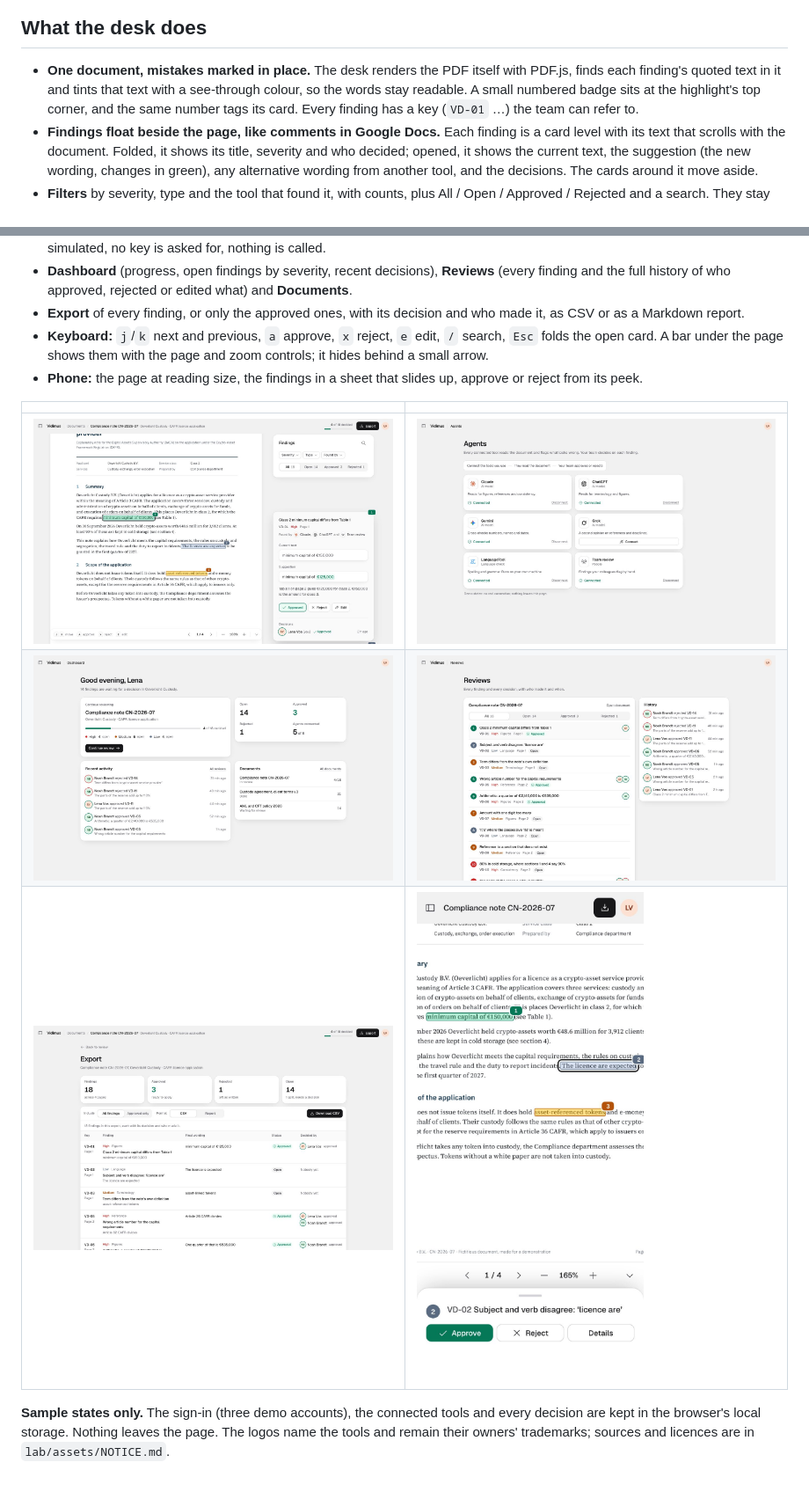
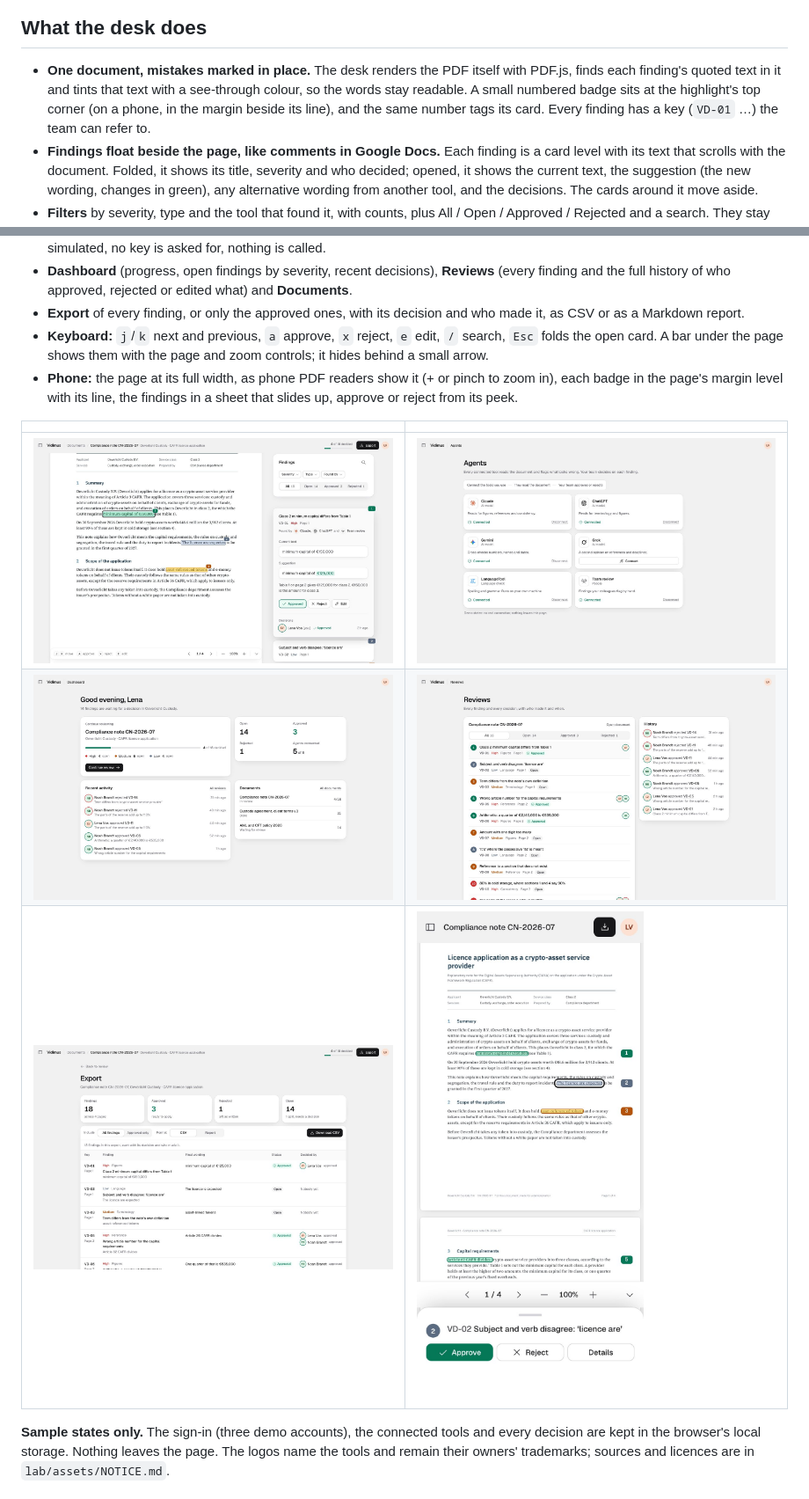
Before and after one commit to NavisArchives/vidimus-app, a Markdown page: README.md, 2 parts joined by grey strips. Shown at 88% size. GitHub-like rendering; pictures changed too: screenshots/02-finding.jpg, screenshots/07-phone.jpg.

Commit message:
docs: retake the finding and phone screenshots; describe the phone at full width
Co-Authored-By: Claude Opus 5.5 <noreply@anthropic.com>

```diff
--- a/README.md
+++ b/README.md
@@ -8,7 +8,7 @@ A review desk for regulatory documents. AI models and language tools read the do
 
 ## What the desk does
 
-- **One document, mistakes marked in place.** The desk renders the PDF itself with PDF.js, finds each finding's quoted text in it and tints that text with a see-through colour, so the words stay readable. A small numbered badge sits at the highlight's top corner, and the same number tags its card. Every finding has a key (`VD-01` …) the team can refer to.
+- **One document, mistakes marked in place.** The desk renders the PDF itself with PDF.js, finds each finding's quoted text in it and tints that text with a see-through colour, so the words stay readable. A small numbered badge sits at the highlight's top corner (on a phone, in the margin beside its line), and the same number tags its card. Every finding has a key (`VD-01` …) the team can refer to.
 - **Findings float beside the page, like comments in Google Docs.** Each finding is a card level with its text that scrolls with the document. Folded, it shows its title, severity and who decided; opened, it shows the current text, the suggestion (the new wording, changes in green), any alternative wording from another tool, and the decisions. The cards around it move aside.
 - **Filters** by severity, type and the tool that found it, with counts, plus All / Open / Approved / Rejected and a search. They stay pinned at the top of the findings.
 - **Team decisions.** Approve, reject or edit a suggestion; each decision records who made it and when, so one finding can be approved by one person and rejected by another.
@@ -16,7 +16,7 @@ A review desk for regulatory documents. AI models and language tools read the do
 - **Dashboard** (progress, open findings by severity, recent decisions), **Reviews** (every finding and the full history of who approved, rejected or edited what) and **Documents**.
 - **Export** of every finding, or only the approved ones, with its decision and who made it, as CSV or as a Markdown report.
 - **Keyboard:** `j`/`k` next and previous, `a` approve, `x` reject, `e` edit, `/` search, `Esc` folds the open card. A bar under the page shows them with the page and zoom controls; it hides behind a small arrow.
-- **Phone:** the page at reading size, the findings in a sheet that slides up, approve or reject from its peek.
+- **Phone:** the page at its full width, as phone PDF readers show it (+ or pinch to zoom in), each badge in the page's margin level with its line, the findings in a sheet that slides up, approve or reject from its peek.
 
 | | |
 |---|---|
```
